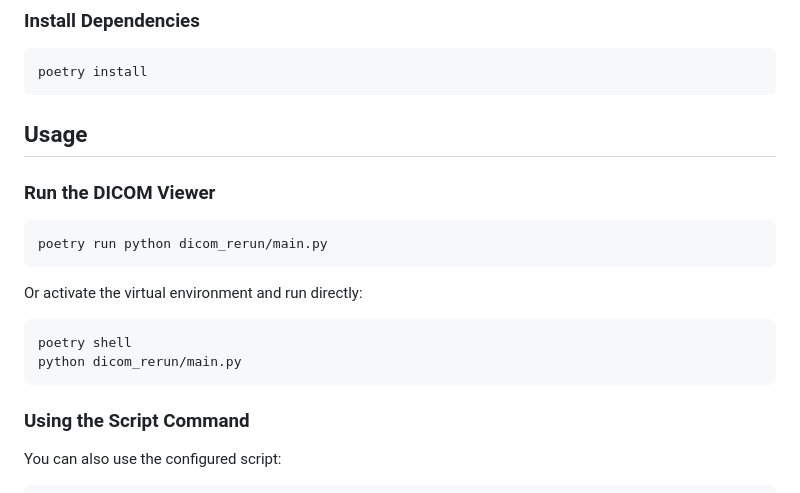
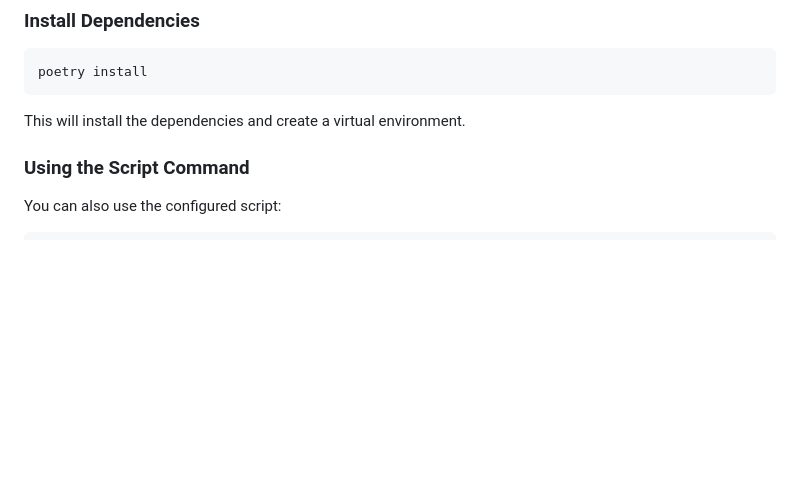
Before and after one commit to xenonwellz/dicom-rerun-visualization, a Markdown page: README.md, the part around the change. Drawn GitHub-style; blank space fills up the shorter version.

Commit message:
docs: simplify README by removing outdated usage instructions for DICOM Viewer

````diff
--- a/README.md
+++ b/README.md
@@ -45,20 +45,7 @@ curl -sSL https://install.python-poetry.org | python3 -
 poetry install
 ```
 
-## Usage
-
-### Run the DICOM Viewer
-
-```bash
-poetry run python dicom_rerun/main.py
-```
-
-Or activate the virtual environment and run directly:
-
-```bash
-poetry shell
-python dicom_rerun/main.py
-```
+This will install the dependencies and create a virtual environment.
 
 ### Using the Script Command
 
````
